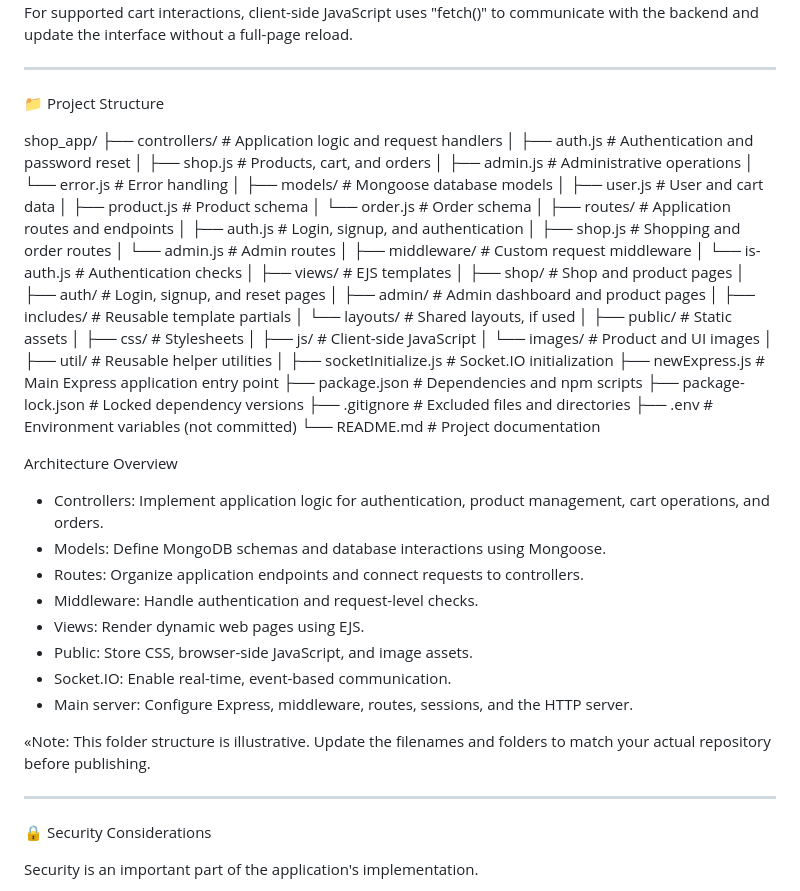
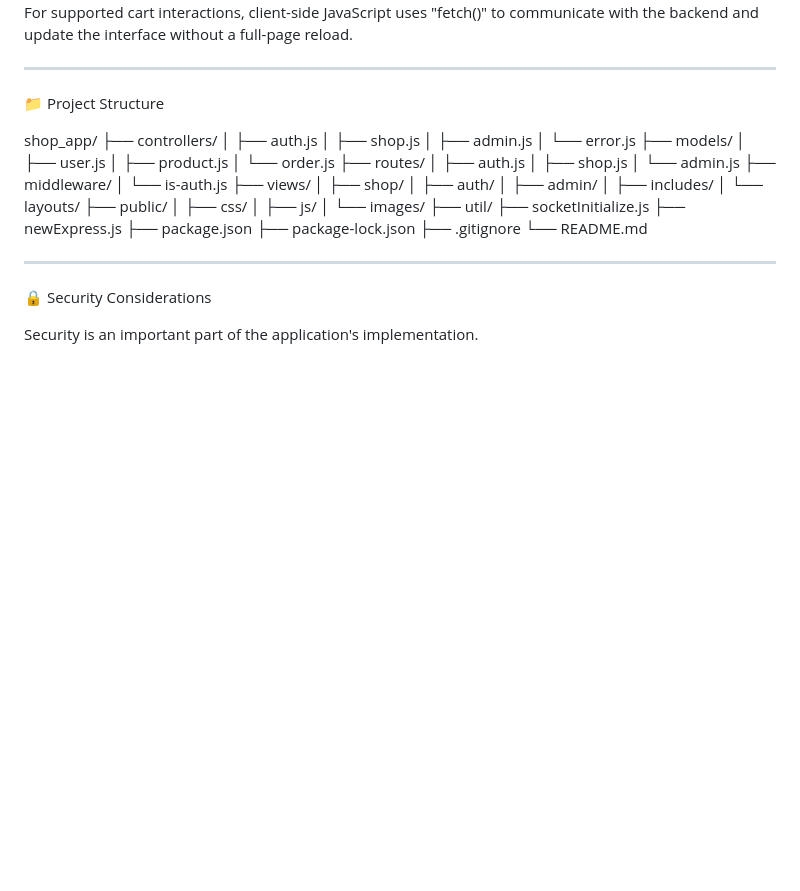
Before and after one commit to owais-md786/shop_app, a Markdown page: README.md, the part around the change. Rendered like a GitHub page; blank space fills up the shorter version.

```diff
--- a/README.md
+++ b/README.md
@@ -138,61 +138,40 @@ For supported cart interactions, client-side JavaScript uses "fetch()" to commun
 📁 Project Structure
 
 shop_app/
-├── controllers/             # Application logic and request handlers
-│   ├── auth.js              # Authentication and password reset
-│   ├── shop.js              # Products, cart, and orders
-│   ├── admin.js             # Administrative operations
-│   └── error.js             # Error handling
-│
-├── models/                  # Mongoose database models
-│   ├── user.js              # User and cart data
-│   ├── product.js           # Product schema
-│   └── order.js             # Order schema
-│
-├── routes/                  # Application routes and endpoints
-│   ├── auth.js              # Login, signup, and authentication
-│   ├── shop.js              # Shopping and order routes
-│   └── admin.js             # Admin routes
-│
-├── middleware/              # Custom request middleware
-│   └── is-auth.js           # Authentication checks
-│
-├── views/                   # EJS templates
-│   ├── shop/                # Shop and product pages
-│   ├── auth/                # Login, signup, and reset pages
-│   ├── admin/               # Admin dashboard and product pages
-│   ├── includes/             # Reusable template partials
-│   └── layouts/              # Shared layouts, if used
-│
-├── public/                  # Static assets
-│   ├── css/                 # Stylesheets
-│   ├── js/                  # Client-side JavaScript
-│   └── images/              # Product and UI images
-│
-├── util/                    # Reusable helper utilities
-│
-├── socketInitialize.js      # Socket.IO initialization
-├── newExpress.js            # Main Express application entry point
-├── package.json             # Dependencies and npm scripts
-├── package-lock.json        # Locked dependency versions
-├── .gitignore               # Excluded files and directories
-├── .env                     # Environment variables (not committed)
-└── README.md                # Project documentation
+├── controllers/
+│   ├── auth.js
+│   ├── shop.js
+│   ├── admin.js
+│   └── error.js
+├── models/
+│   ├── user.js
+│   ├── product.js
+│   └── order.js
+├── routes/
+│   ├── auth.js
+│   ├── shop.js
+│   └── admin.js
+├── middleware/
+│   └── is-auth.js
+├── views/
+│   ├── shop/
+│   ├── auth/
+│   ├── admin/
+│   ├── includes/
+│   └── layouts/
+├── public/
+│   ├── css/
+│   ├── js/
+│   └── images/
+├── util/
+├── socketInitialize.js
+├── newExpress.js
+├── package.json
+├── package-lock.json
+├── .gitignore
+└── README.md
 
-Architecture Overview
-
-- Controllers: Implement application logic for authentication, product management, cart operations, and orders.
-- Models: Define MongoDB schemas and database interactions using Mongoose.
-- Routes: Organize application endpoints and connect requests to controllers.
-- Middleware: Handle authentication and request-level checks.
-- Views: Render dynamic web pages using EJS.
-- Public: Store CSS, browser-side JavaScript, and image assets.
-- Socket.IO: Enable real-time, event-based communication.
-- Main server: Configure Express, middleware, routes, sessions, and the HTTP server.
-
-«Note: This folder structure is illustrative. Update the filenames and folders to match your actual repository before publishing.
-
------
+---
 
 🔒 Security Considerations
 
```
